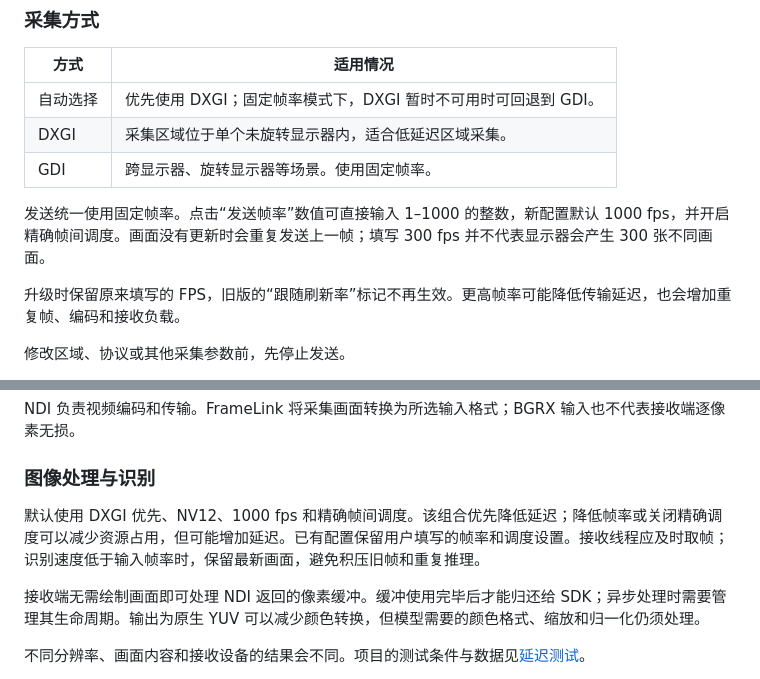
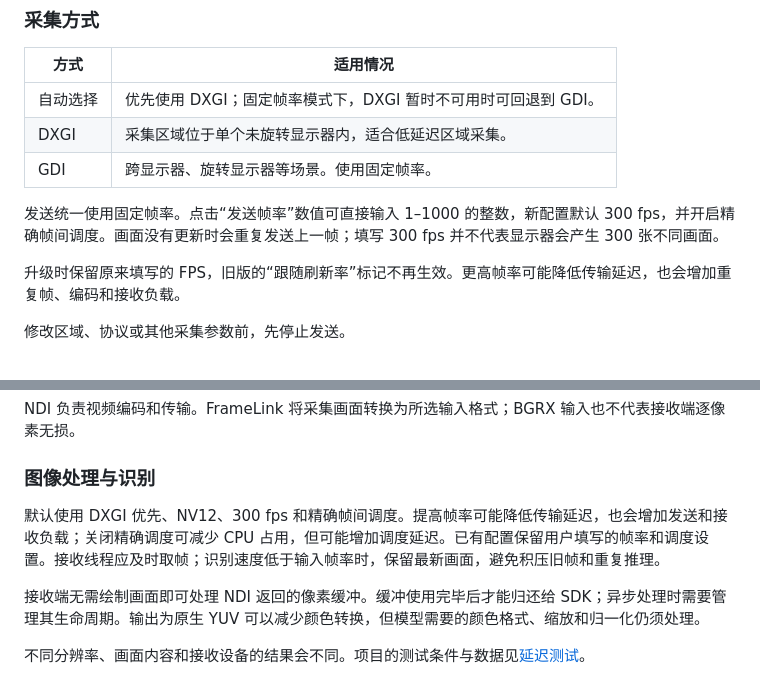
Before and after one commit to AriseFX/FrameLink, a Markdown page: docs/使用说明.md, 2 parts joined by grey strips. Drawn GitHub-style.

```diff
--- a/docs/使用说明.md
+++ b/docs/使用说明.md
@@ -24,7 +24,7 @@
 | DXGI | 采集区域位于单个未旋转显示器内，适合低延迟区域采集。 |
 | GDI | 跨显示器、旋转显示器等场景。使用固定帧率。 |
 
-发送统一使用固定帧率。点击“发送帧率”数值可直接输入 1–1000 的整数，新配置默认 1000 fps，并开启精确帧间调度。画面没有更新时会重复发送上一帧；填写 300 fps 并不代表显示器会产生 300 张不同画面。
+发送统一使用固定帧率。点击“发送帧率”数值可直接输入 1–1000 的整数，新配置默认 300 fps，并开启精确帧间调度。画面没有更新时会重复发送上一帧；填写 300 fps 并不代表显示器会产生 300 张不同画面。
 
 升级时保留原来填写的 FPS，旧版的“跟随刷新率”标记不再生效。更高帧率可能降低传输延迟，也会增加重复帧、编码和接收负载。
 
@@ -40,7 +40,7 @@ NDI 负责视频编码和传输。FrameLink 将采集画面转换为所选输入
 
 ### 图像处理与识别
 
-默认使用 DXGI 优先、NV12、1000 fps 和精确帧间调度。该组合优先降低延迟；降低帧率或关闭精确调度可以减少资源占用，但可能增加延迟。已有配置保留用户填写的帧率和调度设置。接收线程应及时取帧；识别速度低于输入帧率时，保留最新画面，避免积压旧帧和重复推理。
+默认使用 DXGI 优先、NV12、300 fps 和精确帧间调度。提高帧率可能降低传输延迟，也会增加发送和接收负载；关闭精确调度可减少 CPU 占用，但可能增加调度延迟。已有配置保留用户填写的帧率和调度设置。接收线程应及时取帧；识别速度低于输入帧率时，保留最新画面，避免积压旧帧和重复推理。
 
 接收端无需绘制画面即可处理 NDI 返回的像素缓冲。缓冲使用完毕后才能归还给 SDK；异步处理时需要管理其生命周期。输出为原生 YUV 可以减少颜色转换，但模型需要的颜色格式、缩放和归一化仍须处理。
 
```
Also changed, not shown: README.md (+2 -2 lines), docs/开发说明.md (+1 -1 lines), docs/ui/desktop-1200.png, docs/ui/desktop-960.png, docs/ui/desktop-tcp-1200.png, docs/ui/desktop-tcp-960.png, docs/ui/desktop-udp-1200.png, docs/ui/desktop-udp-960.png, 4 other files.
